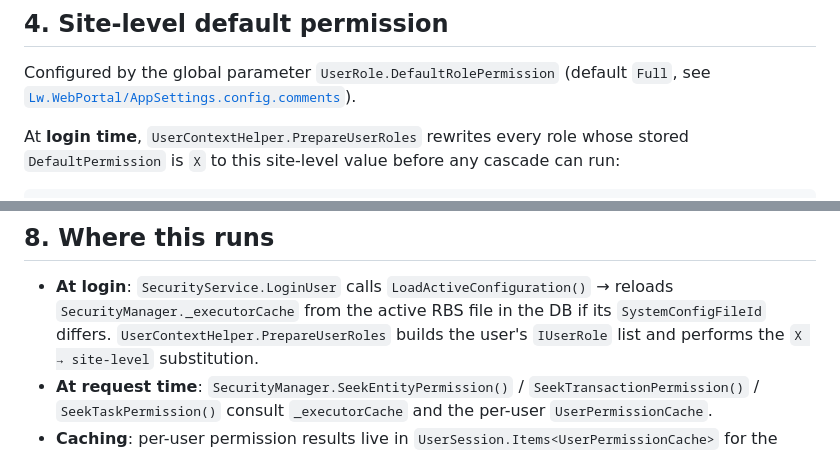
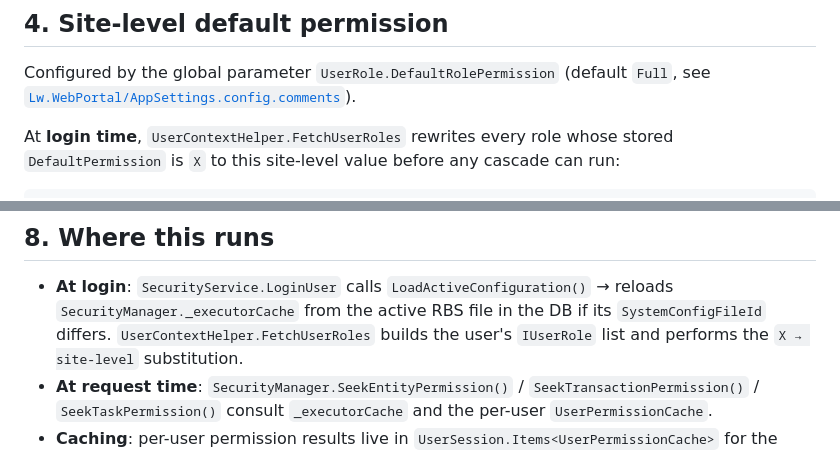
Before and after one commit to Odessa-DivakarM/RBSResolver, a Markdown page: SPEC.md, 2 parts joined by grey strips. Drawn GitHub-style.

Commit message:
fix(SPEC): correct method name PrepareUserRoles → FetchUserRoles
PrepareUserRoles does not exist in UserContextHelper. The actual
internal static method that fetches roles from DB and applies the
X → site-level permission substitution is FetchUserRoles. Fixed in
both §4 (Site-level default) and §8 (Where this runs).

Co-Authored-By: Claude Opus 4.7 <noreply@anthropic.com>

```diff
--- a/SPEC.md
+++ b/SPEC.md
@@ -105,7 +105,7 @@ but workbooks use `Y` / `N` / `X` / blank. The parser does the translation.
 Configured by the global parameter `UserRole.DefaultRolePermission` (default
 `Full`, see [`Lw.WebPortal/AppSettings.config.comments`](Lw.WebPortal/AppSettings.config.comments)).
 
-At **login time**, `UserContextHelper.PrepareUserRoles` rewrites every role
+At **login time**, `UserContextHelper.FetchUserRoles` rewrites every role
 whose stored `DefaultPermission` is `X` to this site-level value before any
 cascade can run:
 
@@ -253,7 +253,7 @@ isn't reachable).
 - **At login**: `SecurityService.LoginUser` calls
   `LoadActiveConfiguration()` → reloads `SecurityManager._executorCache` from
   the active RBS file in the DB if its `SystemConfigFileId` differs.
-  `UserContextHelper.PrepareUserRoles` builds the user's `IUserRole` list and
+  `UserContextHelper.FetchUserRoles` builds the user's `IUserRole` list and
   performs the `X → site-level` substitution.
 - **At request time**: `SecurityManager.SeekEntityPermission()` /
   `SeekTransactionPermission()` / `SeekTaskPermission()` consult
```
